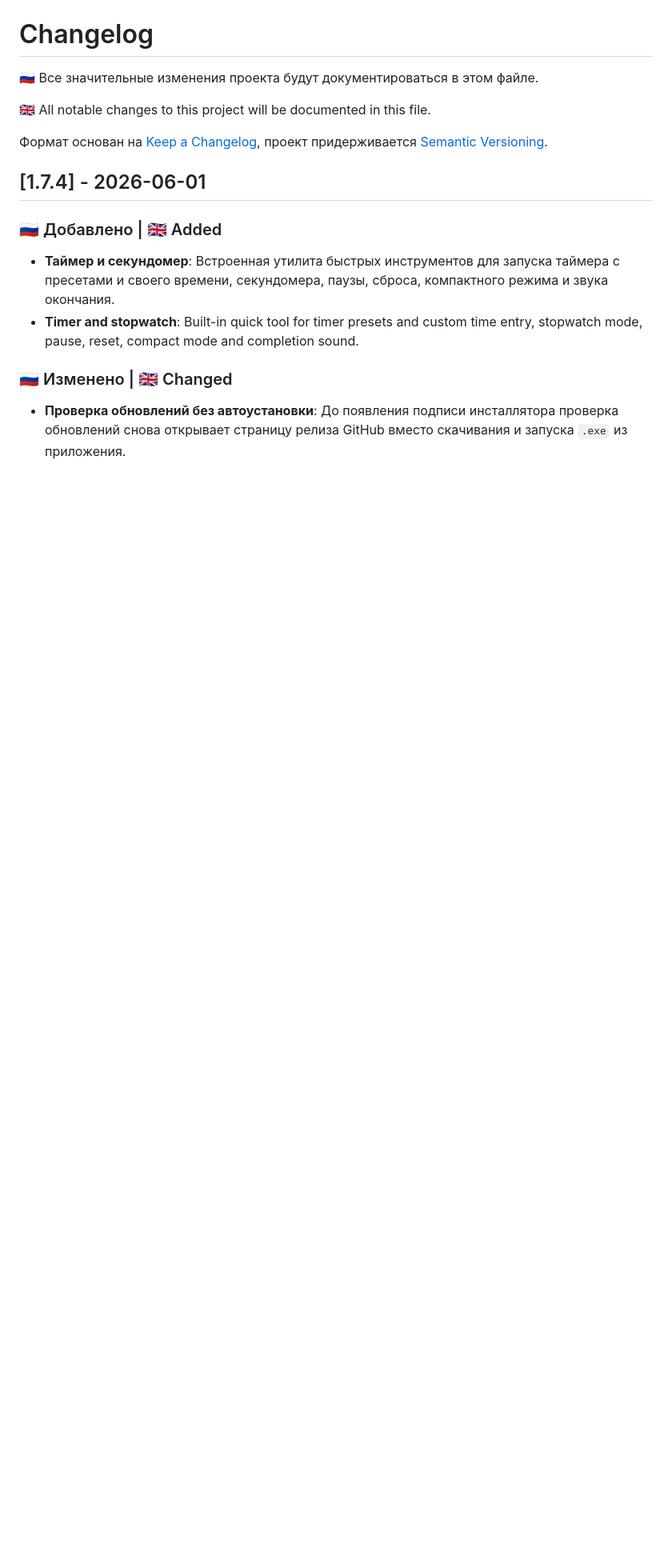
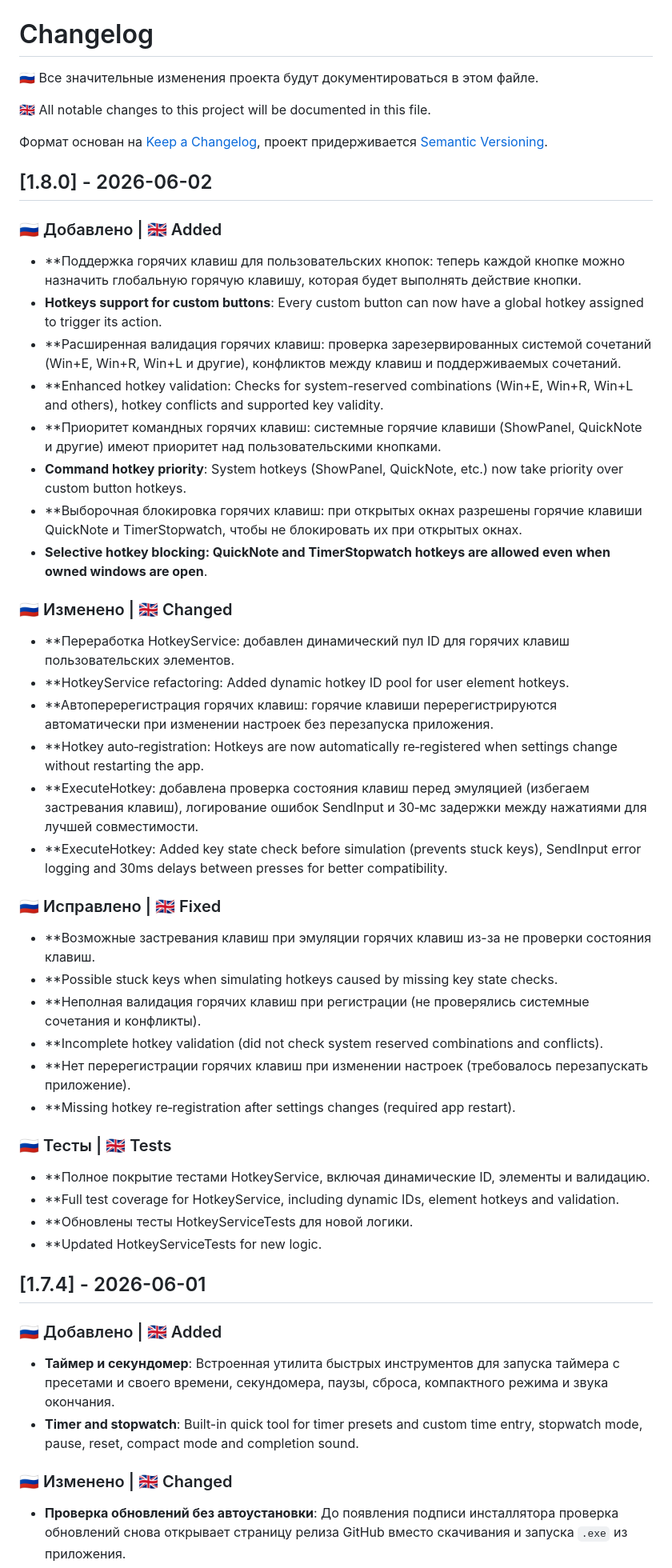
Before and after one commit to codebdbd/aitebar, a Markdown page: CHANGELOG.md, the part around the change. Shown at 80% size. Rendered like a GitHub page; blank space fills up the shorter version.

Commit message:
Обновить CHANGELOG для версии 1.8.0

```diff
--- a/CHANGELOG.md
+++ b/CHANGELOG.md
@@ -6,6 +6,40 @@
 
 Формат основан на [Keep a Changelog](https://keepachangelog.com/ru/1.1.0/),
 проект придерживается [Semantic Versioning](https://semver.org/spec/v2.0.0.html).
+
+## [1.8.0] - 2026-06-02
+
+### 🇷🇺 Добавлено | 🇬🇧 Added
+- **Поддержка горячих клавиш для пользовательских кнопок: теперь каждой кнопке можно назначить глобальную горячую клавишу, которая будет выполнять действие кнопки.
+- **Hotkeys support for custom buttons**: Every custom button can now have a global hotkey assigned to trigger its action.
+- **Расширенная валидация горячих клавиш: проверка зарезервированных системой сочетаний (Win+E, Win+R, Win+L и другие), конфликтов между клавиш и поддерживаемых сочетаний.
+- **Enhanced hotkey validation: Checks for system-reserved combinations (Win+E, Win+R, Win+L and others), hotkey conflicts and supported key validity.
+- **Приоритет командных горячих клавиш: системные горячие клавиши (ShowPanel, QuickNote и другие) имеют приоритет над пользовательскими кнопками.
+- **Command hotkey priority**: System hotkeys (ShowPanel, QuickNote, etc.) now take priority over custom button hotkeys.
+- **Выборочная блокировка горячих клавиш: при открытых окнах разрешены горячие клавиши QuickNote и TimerStopwatch, чтобы не блокировать их при открытых окнах.
+- **Selective hotkey blocking: QuickNote and TimerStopwatch hotkeys are allowed even when owned windows are open**.
+
+### 🇷🇺 Изменено | 🇬🇧 Changed
+- **Переработка HotkeyService: добавлен динамический пул ID для горячих клавиш пользовательских элементов.
+- **HotkeyService refactoring: Added dynamic hotkey ID pool for user element hotkeys.
+- **Автоперерегистрация горячих клавиш: горячие клавиши перерегистрируются автоматически при изменении настроек без перезапуска приложения.
+- **Hotkey auto‑registration: Hotkeys are now automatically re‑registered when settings change without restarting the app.
+- **ExecuteHotkey: добавлена проверка состояния клавиш перед эмуляцией (избегаем застревания клавиш), логирование ошибок SendInput и 30‑мс задержки между нажатиями для лучшей совместимости.
+- **ExecuteHotkey: Added key state check before simulation (prevents stuck keys), SendInput error logging and 30ms delays between presses for better compatibility.
+
+### 🇷🇺 Исправлено | 🇬🇧 Fixed
+- **Возможные застревания клавиш при эмуляции горячих клавиш из-за не проверки состояния клавиш.
+- **Possible stuck keys when simulating hotkeys caused by missing key state checks.
+- **Неполная валидация горячих клавиш при регистрации (не проверялись системные сочетания и конфликты).
+- **Incomplete hotkey validation (did not check system reserved combinations and conflicts).
+- **Нет перерегистрации горячих клавиш при изменении настроек (требовалось перезапускать приложение).
+- **Missing hotkey re‑registration after settings changes (required app restart).
+
+### 🇷🇺 Тесты | 🇬🇧 Tests
+- **Полное покрытие тестами HotkeyService, включая динамические ID, элементы и валидацию.
+- **Full test coverage for HotkeyService, including dynamic IDs, element hotkeys and validation.
+- **Обновлены тесты HotkeyServiceTests для новой логики.
+- **Updated HotkeyServiceTests for new logic.
 
 ## [1.7.4] - 2026-06-01
 
```
